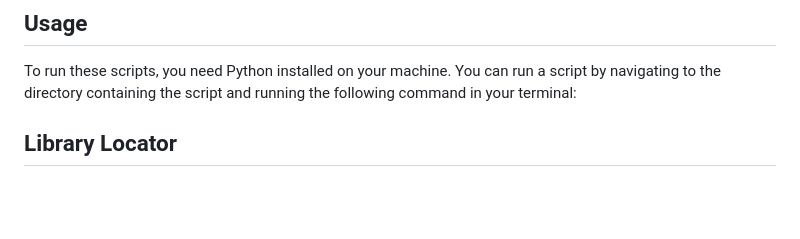
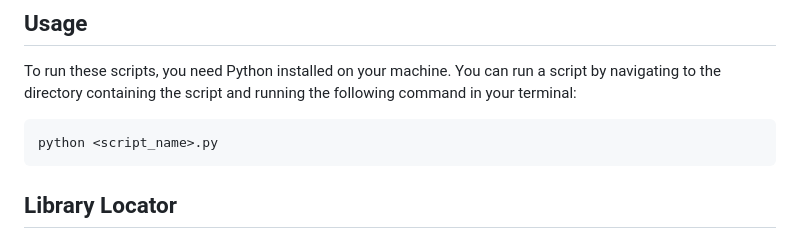
Before and after one commit to vineethsaivs/Bookworm, a Markdown page: README.md, the part around the change. GitHub-like rendering; blank space fills up the shorter version.

````diff
--- a/README.md
+++ b/README.md
@@ -95,7 +95,9 @@ The `language_analysis.py` script fetches book data from the Google Books API ba
 
 To run these scripts, you need Python installed on your machine. You can run a script by navigating to the directory containing the script and running the following command in your terminal:
 
-
+```bash
+python <script_name>.py
+```
 
 
 
````
